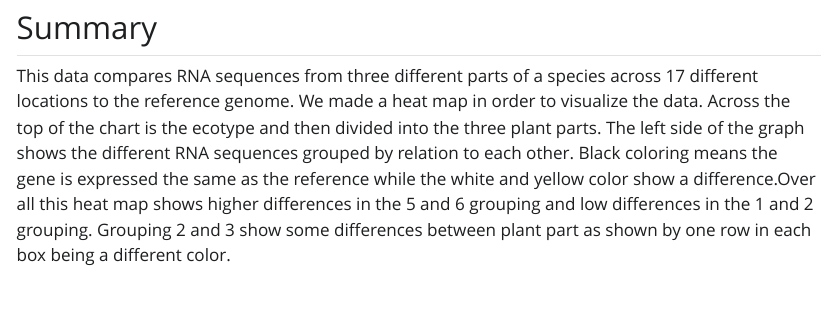
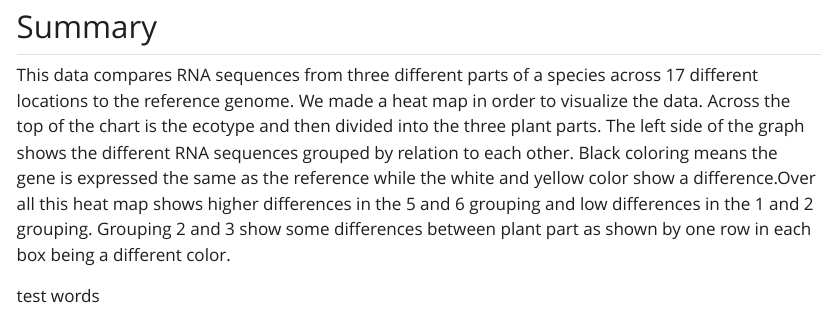
Before and after one commit to twig40k/Bioinformatics, a Quarto document (rna seq 2.qmd): the page in a window 1100 px wide, from 2680 px down before the commit and from 2850 px down after it, so that both start at the same text. The pictures show the output file rna seq 2.html that the author committed with the source, opened offline; Quarto's library style sheets are replaced by a plain one without menus; long lines of code are wrapped.

```diff
--- a/rna seq 2.qmd
+++ b/rna seq 2.qmd
@@ -55,3 +55,5 @@
 
 ## Summary
 This data compares RNA sequences from three different parts of a species across 17 different locations to the reference genome. We made a heat map in order to visualize the data. Across the top of the chart is the ecotype and then divided into the three plant parts. The left side of the graph shows the different RNA sequences grouped by relation to each other. Black coloring means the gene is expressed the same as the reference while the white and yellow color show a difference.Over all this heat map shows higher differences in the 5 and 6 grouping and low differences in the 1 and 2 grouping. Grouping 2 and 3 show some differences between plant part as shown by one row in each box being a different color.
+
+test words
```
Also changed, not shown: rna seq 2.html, rna-seq-2_files/figure-html/unnamed-chunk-7-1.png.
